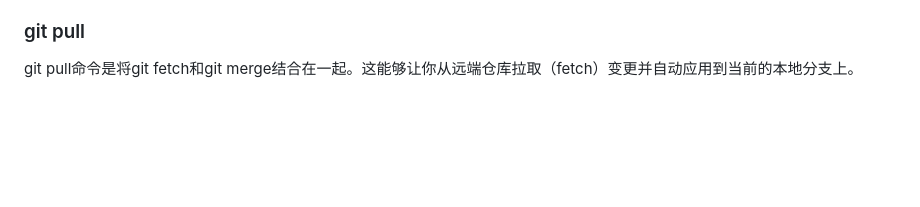
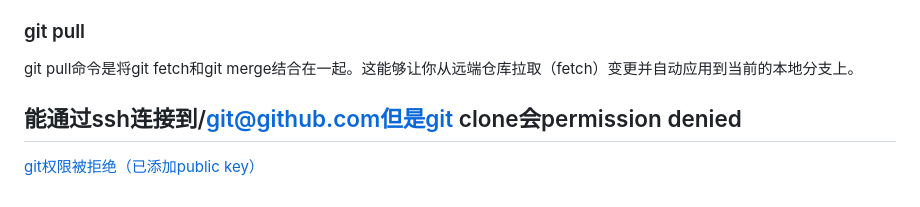
Before and after one commit to Unc1eWu/Note, a Markdown page: Git/git.md, the part around the change. Rendered like a GitHub page; blank space fills up the shorter version.

Commit message:
docs: add insights about git permission

```diff
--- a/Git/git.md
+++ b/Git/git.md
@@ -97,3 +97,7 @@ git fetch从远程repo拉取最新的提交历史，但是不会对当前的本
 ### git pull
 
 git pull命令是将git fetch和git merge结合在一起。这能够让你从远端仓库拉取（fetch）变更并自动应用到当前的本地分支上。
+
+## 能通过ssh连接到/git@github.com但是git clone会permission denied
+
+[git权限被拒绝（已添加public key）](https://blog.csdn.net/qq_41970098/article/details/118884304)
```
